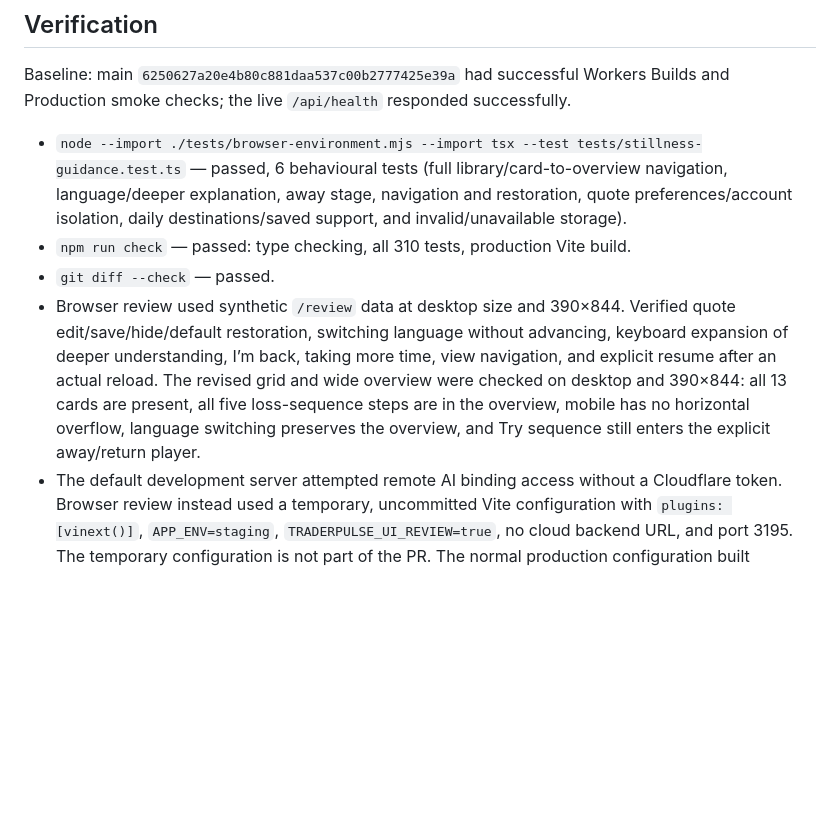
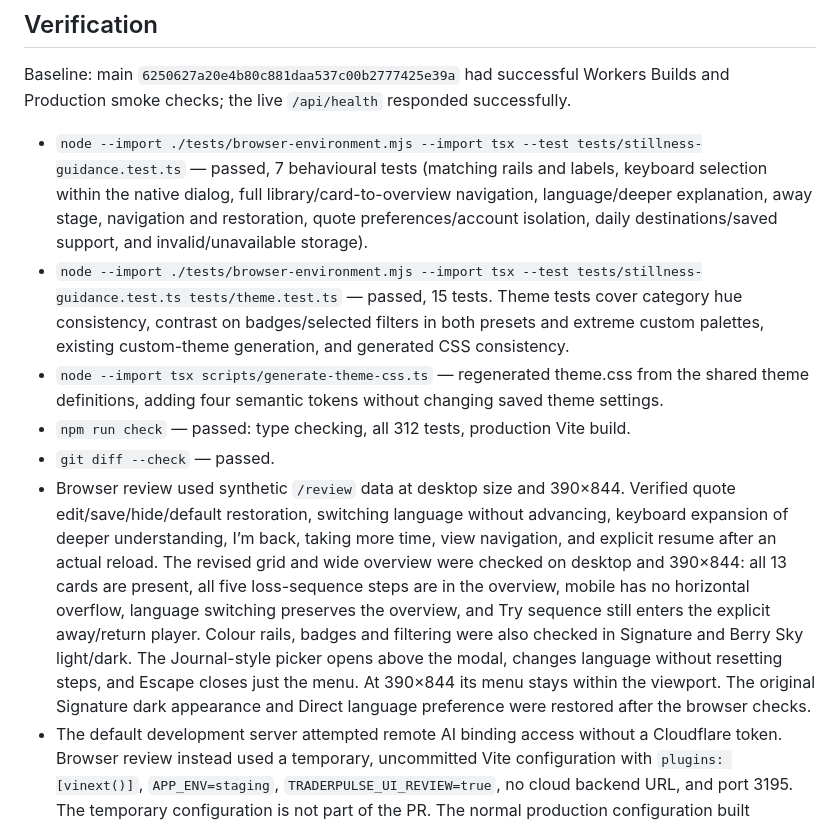
Before and after one commit to ArchesAutomation/StillSignal, a Markdown page: docs/stillness-guidance.md, the part around one of its changes. GitHub-like rendering; blank space fills up the shorter version.

```diff
--- a/docs/stillness-guidance.md
+++ b/docs/stillness-guidance.md
@@ -64,11 +77,19 @@ Baseline: main `6250627a20e4b80c881daa537c00b2777425e39a` had successful Workers
 Builds and Production smoke checks; the live `/api/health` responded successfully.
 
 - `node --import ./tests/browser-environment.mjs --import tsx --test tests/stillness-guidance.test.ts`
-  — passed, 6 behavioural tests (full library/card-to-overview navigation,
+  — passed, 7 behavioural tests (matching rails and labels, keyboard selection
+  within the native dialog, full library/card-to-overview navigation,
   language/deeper explanation, away stage, navigation
   and restoration, quote preferences/account isolation, daily destinations/saved
   support, and invalid/unavailable storage).
-- `npm run check` — passed: type checking, all 310 tests, production Vite build.
+- `node --import ./tests/browser-environment.mjs --import tsx --test tests/stillness-guidance.test.ts tests/theme.test.ts`
+  — passed, 15 tests. Theme tests cover category hue consistency, contrast on
+  badges/selected filters in both presets and extreme custom palettes, existing
+  custom-theme generation, and generated CSS consistency.
+- `node --import tsx scripts/generate-theme-css.ts` — regenerated theme.css from
+  the shared theme definitions, adding four semantic tokens without changing
+  saved theme settings.
+- `npm run check` — passed: type checking, all 312 tests, production Vite build.
 - `git diff --check` — passed.
 - Browser review used synthetic `/review` data at desktop size and 390×844.
   Verified quote edit/save/hide/default restoration, switching language without
@@ -78,6 +99,11 @@ Builds and Production smoke checks; the live `/api/health` responded successfull
   13 cards are present, all five loss-sequence steps are in the overview, mobile
   has no horizontal overflow, language switching preserves the overview, and
   Try sequence still enters the explicit away/return player.
+  Colour rails, badges and filtering were also checked in Signature and Berry Sky
+  light/dark. The Journal-style picker opens above the modal, changes language
+  without resetting steps, and Escape closes just the menu. At 390×844 its menu
+  stays within the viewport. The original Signature dark appearance and Direct
+  language preference were restored after the browser checks.
 - The default development server attempted remote AI binding access without a
   Cloudflare token. Browser review instead used a temporary, uncommitted Vite
   configuration with `plugins: [vinext()]`, `APP_ENV=staging`,
```
Also changed, not shown: other parts of docs/stillness-guidance.md (+17 -2 lines), docs/stillness-guidance/library-dark.jpg (added), docs/stillness-guidance/library-desktop.jpg, docs/stillness-guidance/overview-desktop.jpg, docs/stillness-guidance/overview-mobile.jpg, 7 other files.
